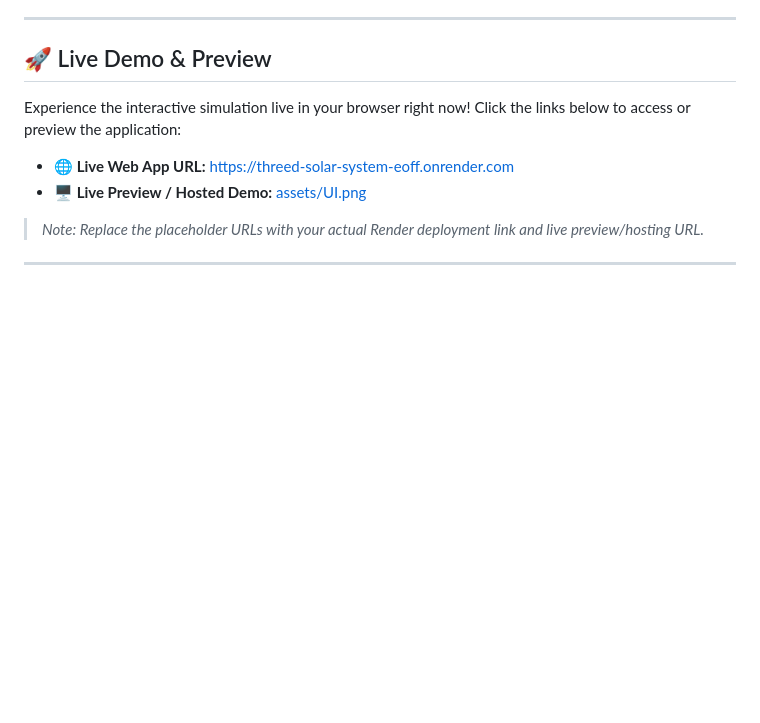
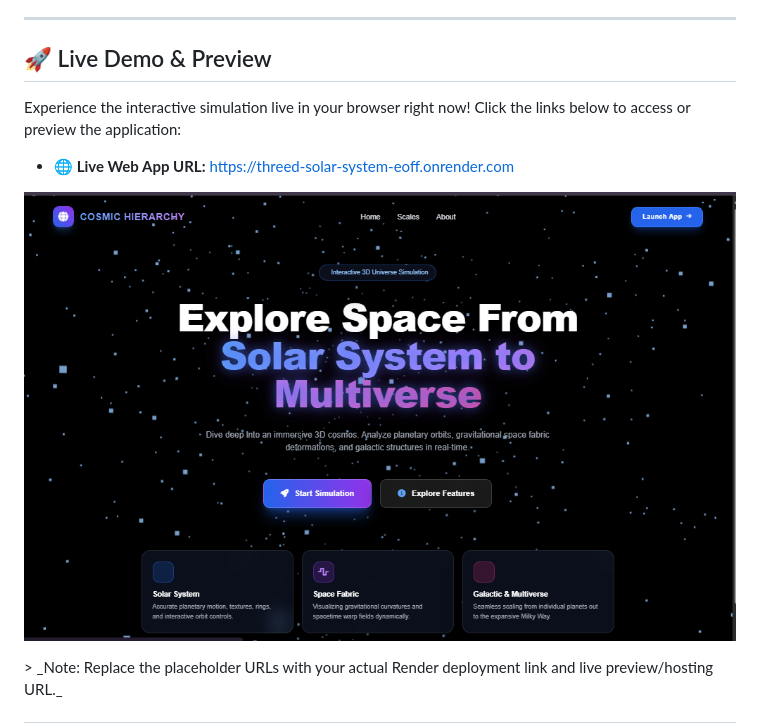
Before and after one commit to amirsohail100/3D-Solar-System, a Markdown page: README.md, the part around the change. Rendered like a GitHub page; blank space fills up the shorter version.

Commit message:
add UI image file

```diff
--- a/README.md
+++ b/README.md
@@ -26,8 +26,9 @@ An immersive, high-performance real-time 3D interactive web application built wi
 Experience the interactive simulation live in your browser right now! Click the links below to access or preview the application:
 
 - **🌐 Live Web App URL:** [https://threed-solar-system-eoff.onrender.com](https://threed-solar-system-eoff.onrender.com)
-- **🖥️ Live Preview / Hosted Demo:** [assets/UI.png](assets/UI.png)
-
+<p align="center">
+  <img src="assets/UI.png" alt="Cosmic Hierarchy UI Preview" width="100%" style="border-radius: 12px; border: 1px solid rgba(255,255,255,0.2); box-shadow: 0 10px 25px rgba(0,0,0,0.5);">
+</p>
 > _Note: Replace the placeholder URLs with your actual Render deployment link and live preview/hosting URL._
 
 ---
```
